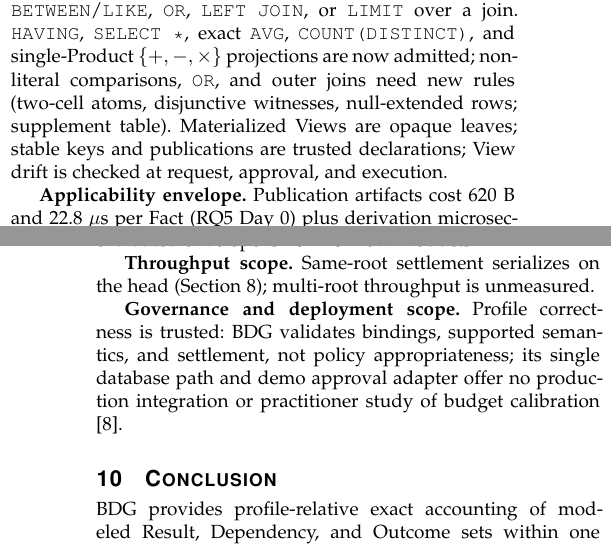
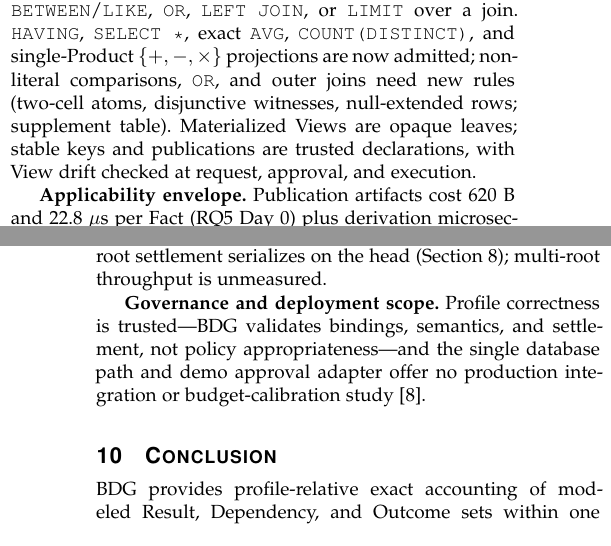
Before and after one commit to wuminmin/agent_task_gateway, a LaTeX paper (paper/tkde/main.tex): two parts of the columns of pages 11 and 12 of 13, joined at a grey line, cut so that both start at the same text. Compiled offline with pdfLaTeX.

Commit message:
paper(p9d): fold the throughput scope into the envelope paragraph to hold 12 pages
Co-Authored-By: Claude Fable 5 <noreply@anthropic.com>

```diff
--- a/paper/tkde/main.tex
+++ b/paper/tkde/main.tex
@@ -1503,23 +1503,22 @@ arithmetic, non-literal comparisons, \code{BETWEEN}/\code{LIKE}, \code{OR},
 exact \code{AVG}, \code{COUNT(DISTINCT)}, and single-Product
 $\{+,-,\times\}$ projections are now admitted; non-literal comparisons,
 \code{OR}, and outer joins need new rules (two-cell atoms, disjunctive
-witnesses, null-extended rows; supplement table). Materialized Views are opaque leaves; stable keys and publications
-are trusted declarations; View drift is checked at request, approval, and
-execution.
+witnesses, null-extended rows; supplement table). Materialized Views are
+opaque leaves; stable keys and publications are trusted declarations, with
+View drift checked at request, approval, and execution.
 
 \textbf{Applicability envelope.} Publication artifacts cost
 \RQFiveBytesPerFact{}~B and \RQFiveBuildMicrosPerFact{}~$\mu$s per Fact
 (RQ5 Day~0) plus derivation microseconds per Fact; a $10^9$-Fact Product
 would need hundreds of gigabytes and hours per build and global aggregate,
-so the evaluated envelope is $10^5$--$10^6$-row Products.
-
-\textbf{Throughput scope.} Same-root settlement serializes on the head
-(Section~\ref{sec:evaluation}); multi-root throughput is unmeasured.
-
-\textbf{Governance and deployment scope.} Profile correctness is trusted:
-BDG validates bindings, supported semantics, and settlement, not policy
-appropriateness; its single database path and demo approval adapter offer
-no production integration or practitioner study of budget calibration
+so the evaluated envelope is $10^5$--$10^6$-row Products. Same-root
+settlement serializes on the head (Section~\ref{sec:evaluation});
+multi-root throughput is unmeasured.
+
+\textbf{Governance and deployment scope.} Profile correctness is
+trusted---BDG validates bindings, semantics, and settlement, not policy
+appropriateness---and the single database path and demo approval adapter
+offer no production integration or budget-calibration study
 \cite{tonnarelli2026dataproductmcp}.
 
 \section{Conclusion}
```
